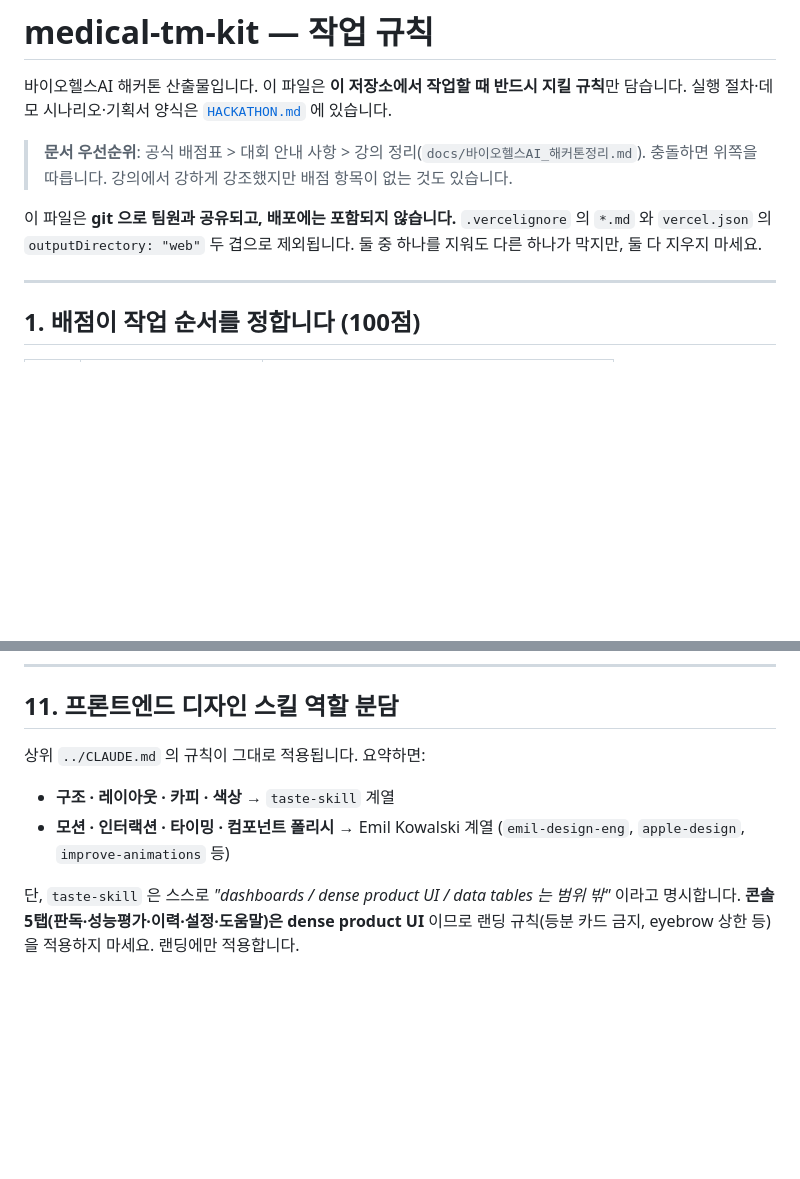
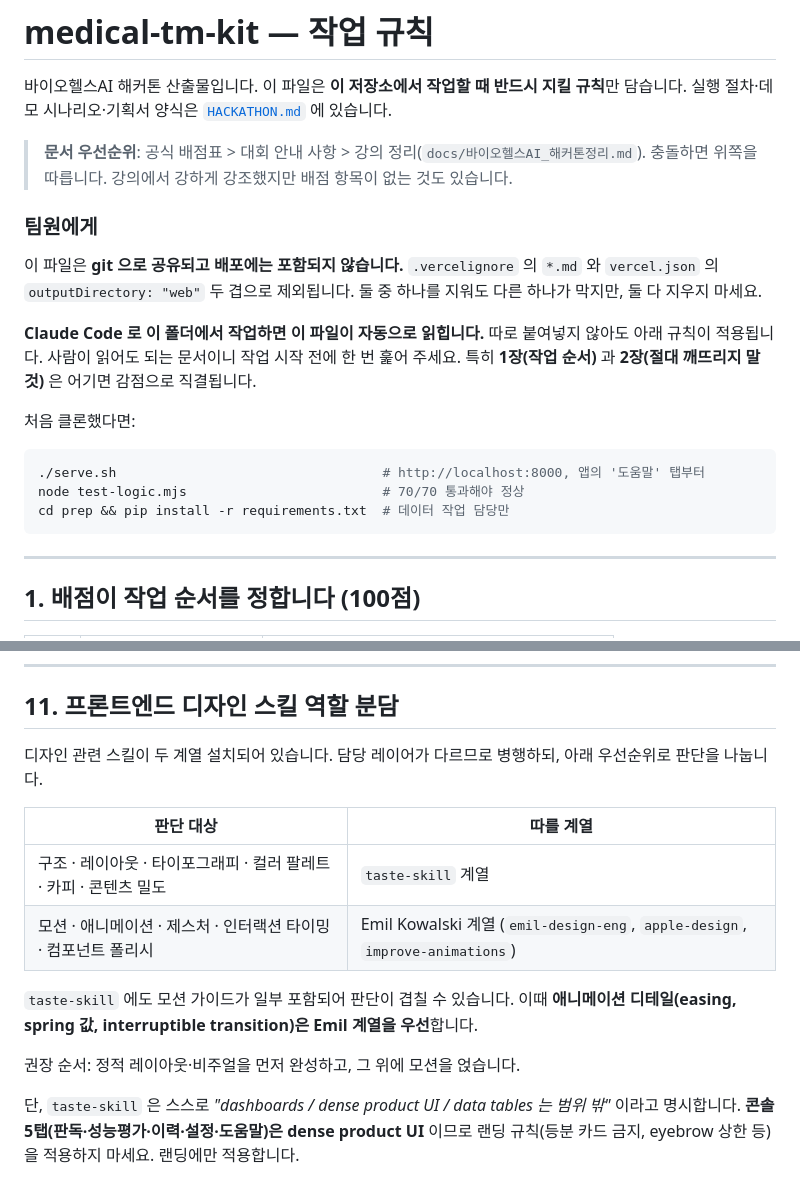
Before and after one commit to jheroorehj/medical-tm-kit, a Markdown page: CLAUDE.md, 2 parts joined by grey strips. Rendered like a GitHub page; blank space fills up the shorter version.

Commit message:
CLAUDE.md 를 팀원 공유용으로 자기완결화
팀원이 클론하면 상위 폴더의 CLAUDE.md 는 받지 못하는데, 11장이 그 파일을
"상위 규칙이 그대로 적용됩니다" 로 참조하고 있었습니다. 존재하지 않는 파일을
가리키는 상태였습니다.

- 11장에 디자인 스킬 역할 분담 규칙을 표로 직접 담아 자기완결화.
  구조·레이아웃·카피·색상은 taste-skill, 모션·인터랙션·타이밍은 Emil 계열.
  겹칠 때는 애니메이션 디테일을 Emil 계열 우선.
- 머리말에 "팀원에게" 안내 추가. Claude Code 로 이 폴더에서 작업하면 이 파일이
  자동으로 읽히므로 따로 붙여넣을 필요가 없다는 점, 사람이 먼저 읽을 장(1장·2장),
  클론 직후 실행할 명령 3줄.

Co-Authored-By: Claude Opus 5 (1M context) <noreply@anthropic.com>

````diff
--- a/CLAUDE.md
+++ b/CLAUDE.md
@@ -6,9 +6,23 @@
 > **문서 우선순위**: 공식 배점표 > 대회 안내 사항 > 강의 정리(`docs/바이오헬스AI_해커톤정리.md`).
 > 충돌하면 위쪽을 따릅니다. 강의에서 강하게 강조했지만 배점 항목이 없는 것도 있습니다.
 
-이 파일은 **git 으로 팀원과 공유되고, 배포에는 포함되지 않습니다.**
+### 팀원에게
+
+이 파일은 **git 으로 공유되고 배포에는 포함되지 않습니다.**
 `.vercelignore` 의 `*.md` 와 `vercel.json` 의 `outputDirectory: "web"` 두 겹으로 제외됩니다.
 둘 중 하나를 지워도 다른 하나가 막지만, 둘 다 지우지 마세요.
+
+**Claude Code 로 이 폴더에서 작업하면 이 파일이 자동으로 읽힙니다.** 따로 붙여넣지 않아도
+아래 규칙이 적용됩니다. 사람이 읽어도 되는 문서이니 작업 시작 전에 한 번 훑어 주세요.
+특히 **1장(작업 순서)** 과 **2장(절대 깨뜨리지 말 것)** 은 어기면 감점으로 직결됩니다.
+
+처음 클론했다면:
+
+```bash
+./serve.sh                                  # http://localhost:8000, 앱의 '도움말' 탭부터
+node test-logic.mjs                         # 70/70 통과해야 정상
+cd prep && pip install -r requirements.txt  # 데이터 작업 담당만
+```
 
 ---
 
@@ -336,11 +350,18 @@ Vercel MCP·플러그인은 아직 설정하지 않았습니다. `npx vercel`
 
 ## 11. 프론트엔드 디자인 스킬 역할 분담
 
-상위 `../CLAUDE.md` 의 규칙이 그대로 적용됩니다. 요약하면:
+디자인 관련 스킬이 두 계열 설치되어 있습니다. 담당 레이어가 다르므로 병행하되,
+아래 우선순위로 판단을 나눕니다.
 
-- **구조 · 레이아웃 · 카피 · 색상** → `taste-skill` 계열
-- **모션 · 인터랙션 · 타이밍 · 컴포넌트 폴리시** → Emil Kowalski 계열
-  (`emil-design-eng`, `apple-design`, `improve-animations` 등)
+| 판단 대상 | 따를 계열 |
+|---|---|
+| 구조 · 레이아웃 · 타이포그래피 · 컬러 팔레트 · 카피 · 콘텐츠 밀도 | `taste-skill` 계열 |
+| 모션 · 애니메이션 · 제스처 · 인터랙션 타이밍 · 컴포넌트 폴리시 | Emil Kowalski 계열 (`emil-design-eng`, `apple-design`, `improve-animations`) |
+
+`taste-skill` 에도 모션 가이드가 일부 포함되어 판단이 겹칠 수 있습니다. 이때
+**애니메이션 디테일(easing, spring 값, interruptible transition)은 Emil 계열을 우선**합니다.
+
+권장 순서: 정적 레이아웃·비주얼을 먼저 완성하고, 그 위에 모션을 얹습니다.
 
 단, `taste-skill` 은 스스로 *"dashboards / dense product UI / data tables 는 범위 밖"* 이라고
 명시합니다. **콘솔 5탭(판독·성능평가·이력·설정·도움말)은 dense product UI** 이므로
````
